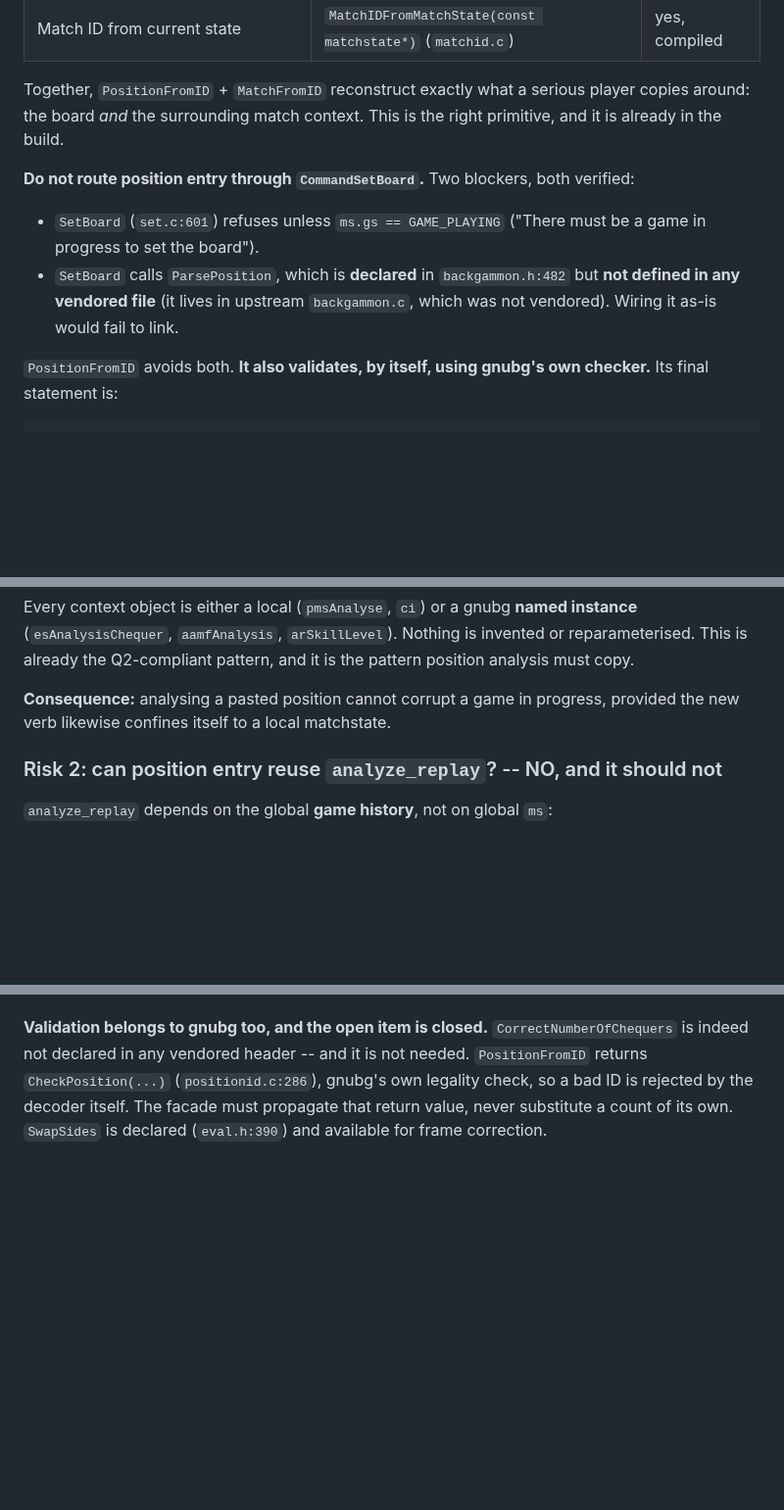
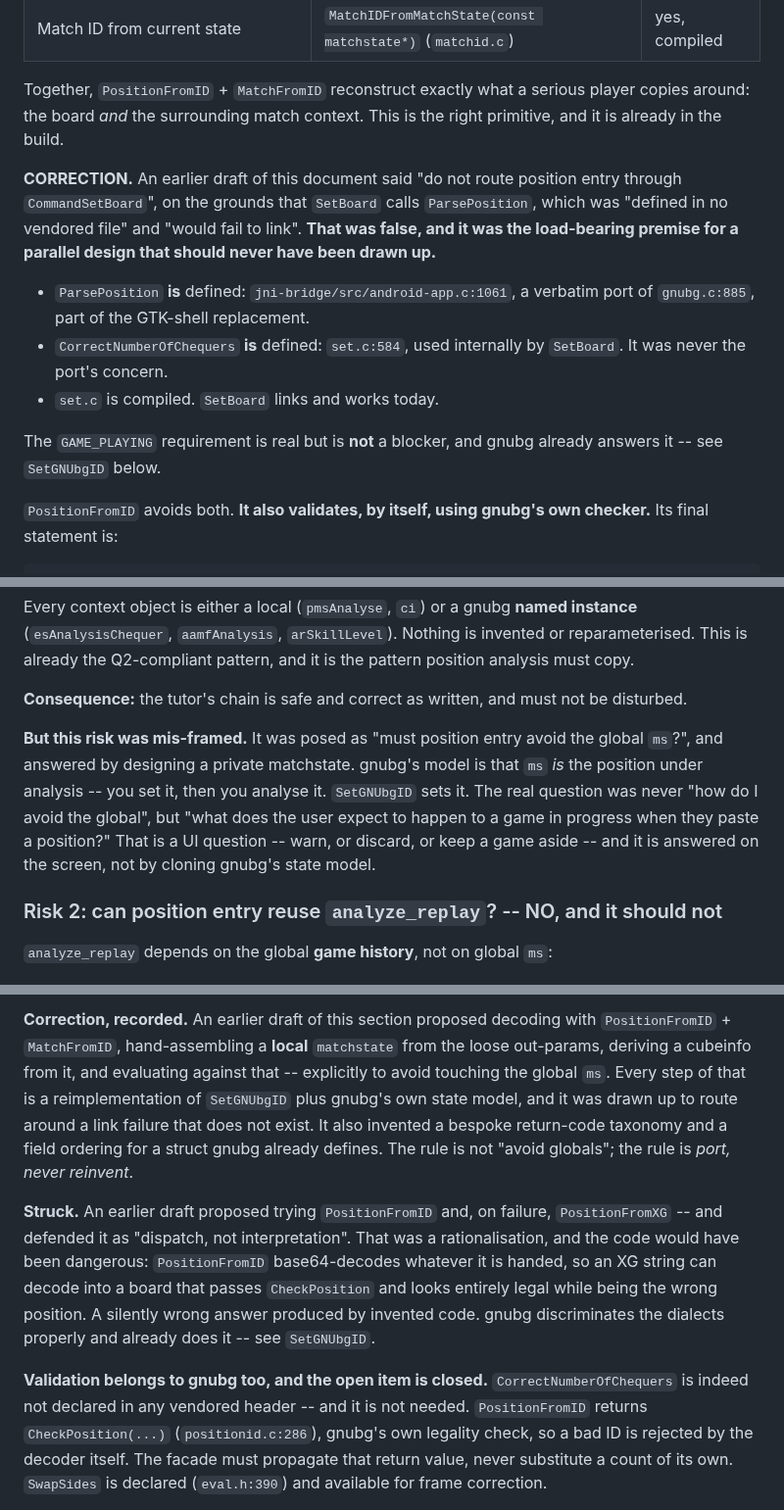
Before and after one commit to clavierhaus/gnubg-android, a Markdown page: docs/ARCHITECTURE_ANALYSE_MODE.md, 3 parts joined by grey strips. Shown at 98% size. Rendered like a GitHub page; blank space fills up the shorter version.

```diff
--- a/docs/ARCHITECTURE_ANALYSE_MODE.md
+++ b/docs/ARCHITECTURE_ANALYSE_MODE.md
@@ -203,14 +203,20 @@ Together, `PositionFromID` + `MatchFromID` reconstruct exactly what a serious
 player copies around: the board *and* the surrounding match context. This is the
 right primitive, and it is already in the build.
 
-**Do not route position entry through `CommandSetBoard`.** Two blockers, both
-verified:
+**CORRECTION.** An earlier draft of this document said "do not route position
+entry through `CommandSetBoard`", on the grounds that `SetBoard` calls
+`ParsePosition`, which was "defined in no vendored file" and "would fail to
+link". **That was false, and it was the load-bearing premise for a parallel
+design that should never have been drawn up.**
 
-- `SetBoard` (`set.c:601`) refuses unless `ms.gs == GAME_PLAYING`
-  ("There must be a game in progress to set the board").
-- `SetBoard` calls `ParsePosition`, which is **declared** in `backgammon.h:482`
-  but **not defined in any vendored file** (it lives in upstream `backgammon.c`,
-  which was not vendored). Wiring it as-is would fail to link.
+- `ParsePosition` **is** defined: `jni-bridge/src/android-app.c:1061`, a verbatim
+  port of `gnubg.c:885`, part of the GTK-shell replacement.
+- `CorrectNumberOfChequers` **is** defined: `set.c:584`, used internally by
+  `SetBoard`. It was never the port's concern.
+- `set.c` is compiled. `SetBoard` links and works today.
+
+The `GAME_PLAYING` requirement is real but is **not** a blocker, and gnubg
+already answers it -- see `SetGNUbgID` below.
 
 `PositionFromID` avoids both. **It also validates, by itself, using gnubg's own
 checker.** Its final statement is:
@@ -325,8 +331,16 @@ instance** (`esAnalysisChequer`, `aamfAnalysis`, `arSkillLevel`). Nothing is
 invented or reparameterised. This is already the Q2-compliant pattern, and it is
 the pattern position analysis must copy.
 
-**Consequence:** analysing a pasted position cannot corrupt a game in progress,
-provided the new verb likewise confines itself to a local matchstate.
+**Consequence:** the tutor's chain is safe and correct as written, and must not be
+disturbed.
+
+**But this risk was mis-framed.** It was posed as "must position entry avoid the
+global `ms`?", and answered by designing a private matchstate. gnubg's model is
+that `ms` *is* the position under analysis -- you set it, then you analyse it.
+`SetGNUbgID` sets it. The real question was never "how do I avoid the global",
+but "what does the user expect to happen to a game in progress when they paste a
+position?" That is a UI question -- warn, or discard, or keep a game aside -- and
+it is answered on the screen, not by cloning gnubg's state model.
 
 ### Risk 2: can position entry reuse `analyze_replay`? -- NO, and it should not
 
@@ -404,3 +442,19 @@ interpretation.
+**Correction, recorded.** An earlier draft of this section proposed decoding with
+`PositionFromID` + `MatchFromID`, hand-assembling a **local** `matchstate` from
+the loose out-params, deriving a cubeinfo from it, and evaluating against that --
+explicitly to avoid touching the global `ms`. Every step of that is a
+reimplementation of `SetGNUbgID` plus gnubg's own state model, and it was drawn
+up to route around a link failure that does not exist. It also invented a
+bespoke return-code taxonomy and a field ordering for a struct gnubg already
+defines. The rule is not "avoid globals"; the rule is *port, never reinvent*.
+
+**Struck.** An earlier draft proposed trying `PositionFromID` and, on failure,
+`PositionFromXG` -- and defended it as "dispatch, not interpretation". That was a
+rationalisation, and the code would have been dangerous: `PositionFromID`
+base64-decodes whatever it is handed, so an XG string can decode into a board
+that passes `CheckPosition` and looks entirely legal while being the wrong
+position. A silently wrong answer produced by invented code. gnubg discriminates
+the dialects properly and already does it -- see `SetGNUbgID`.
 
 **Validation belongs to gnubg too, and the open item is closed.**
 `CorrectNumberOfChequers` is indeed not declared in any vendored header -- and it
```
Also changed, not shown: other parts of docs/ARCHITECTURE_ANALYSE_MODE.md (+60 -36 lines).
